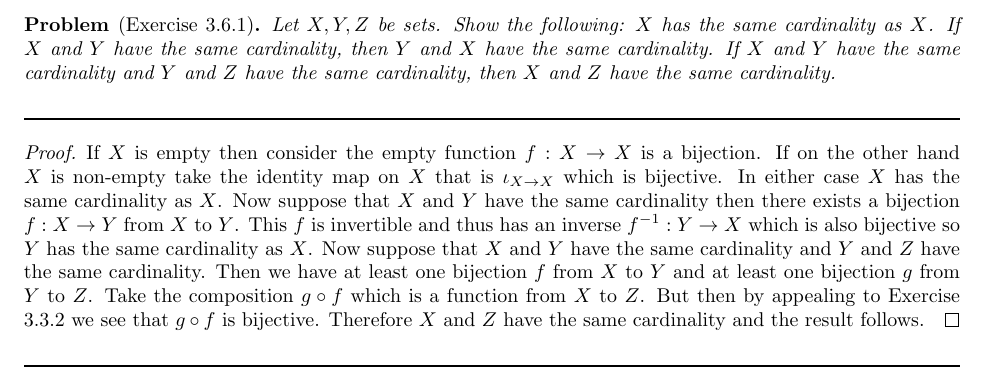
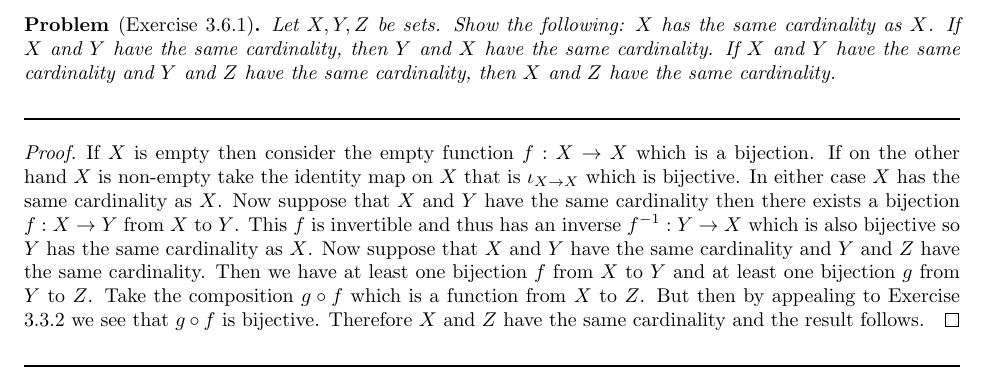
Before and after one commit to Darshan-Pillay/Terence-Tao-Analysis-1-Exercise-Solutions, a LaTeX problem sheet (Chapter3/chapter3_exercises.tex): part of page 25 of 25, cut so that both start at the same text. Compiled offline with pdfLaTeX.

Commit message:
Added content for chapter 3

```diff
--- a/Chapter3/chapter3_exercises.tex
+++ b/Chapter3/chapter3_exercises.tex
@@ -506,7 +506,7 @@
 
 	\lined
 		\begin{proof}
-			If $X$ is empty then consider the empty function $f:X \rightarrow X$ is a bijection. If on the other hand
+			If $X$ is empty then consider the empty function $f:X \rightarrow X$ which is a bijection. If on the other hand
 			$X$ is non-empty take the identity map on $X$ that is $\iota_{X \rightarrow X}$ which is bijective. In either case $X$ has the same cardinality as $X$. Now suppose that $X$ and $Y$ have the same cardinality then there exists a bijection $f:X \rightarrow Y$ from $X$ to
 			$Y$. This $f$ is invertible and thus has an inverse $f^{-1}:Y \rightarrow X$ which is also bijective so $Y$ has the same cardinality as $X$. Now suppose that $X$ and $Y$ have the same cardinality and $Y$ and $Z$ have the same cardinality. Then we have at least one bijection $f$ from $X$ to $Y$ and at least one bijection $g$ from $Y$ to $Z$. Take the composition $g \circ f$ which is a function from $X$ to $Z$. But then by appealing to Exercise 3.3.2 we see that $g \circ f$ is bijective. Therefore $X$ and $Z$ have the same cardinality and the result follows.
 		\end{proof}
```
Also changed, not shown: Chapter3/chapter3_exercises.pdf, 2 other files.
